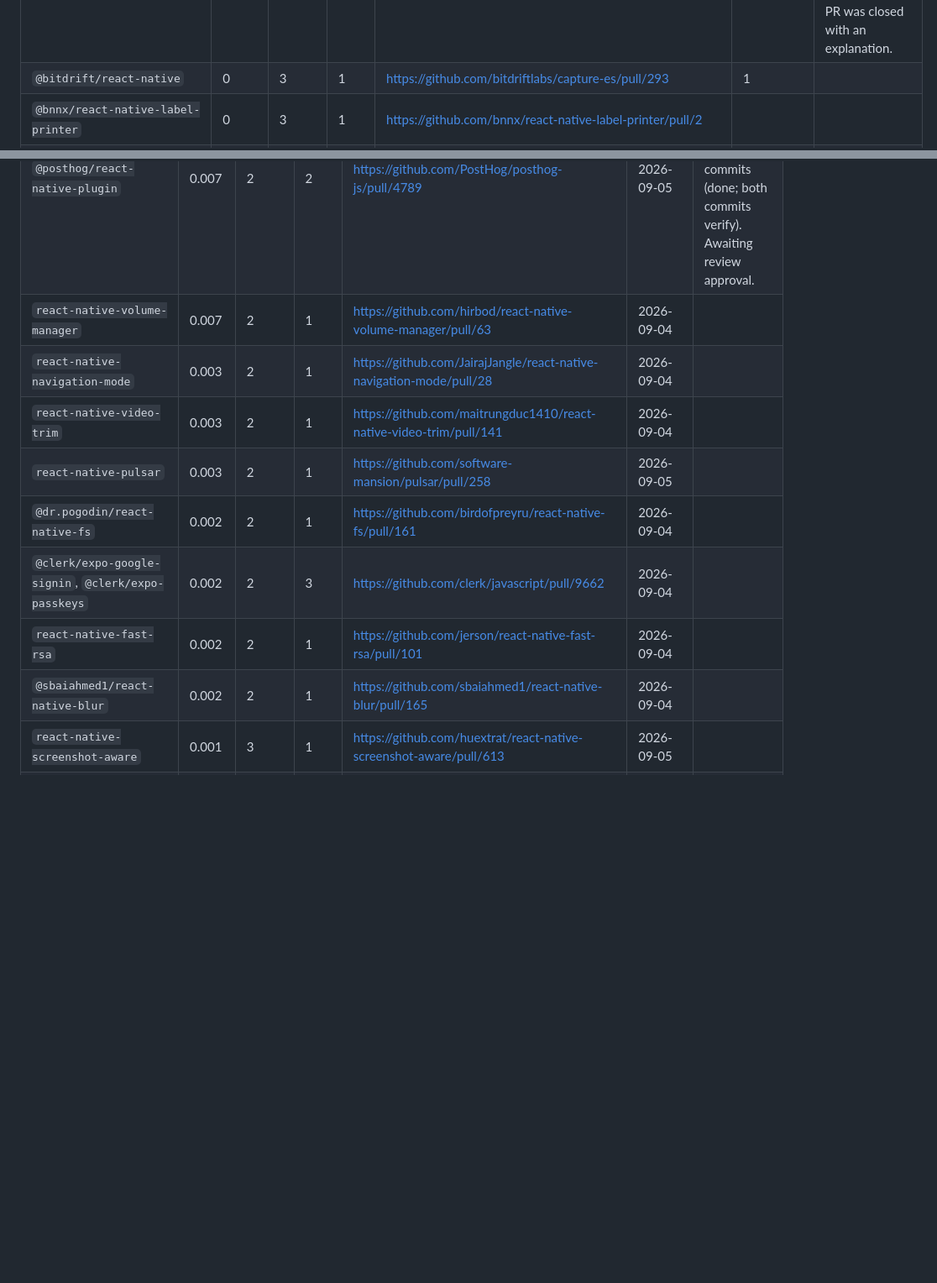
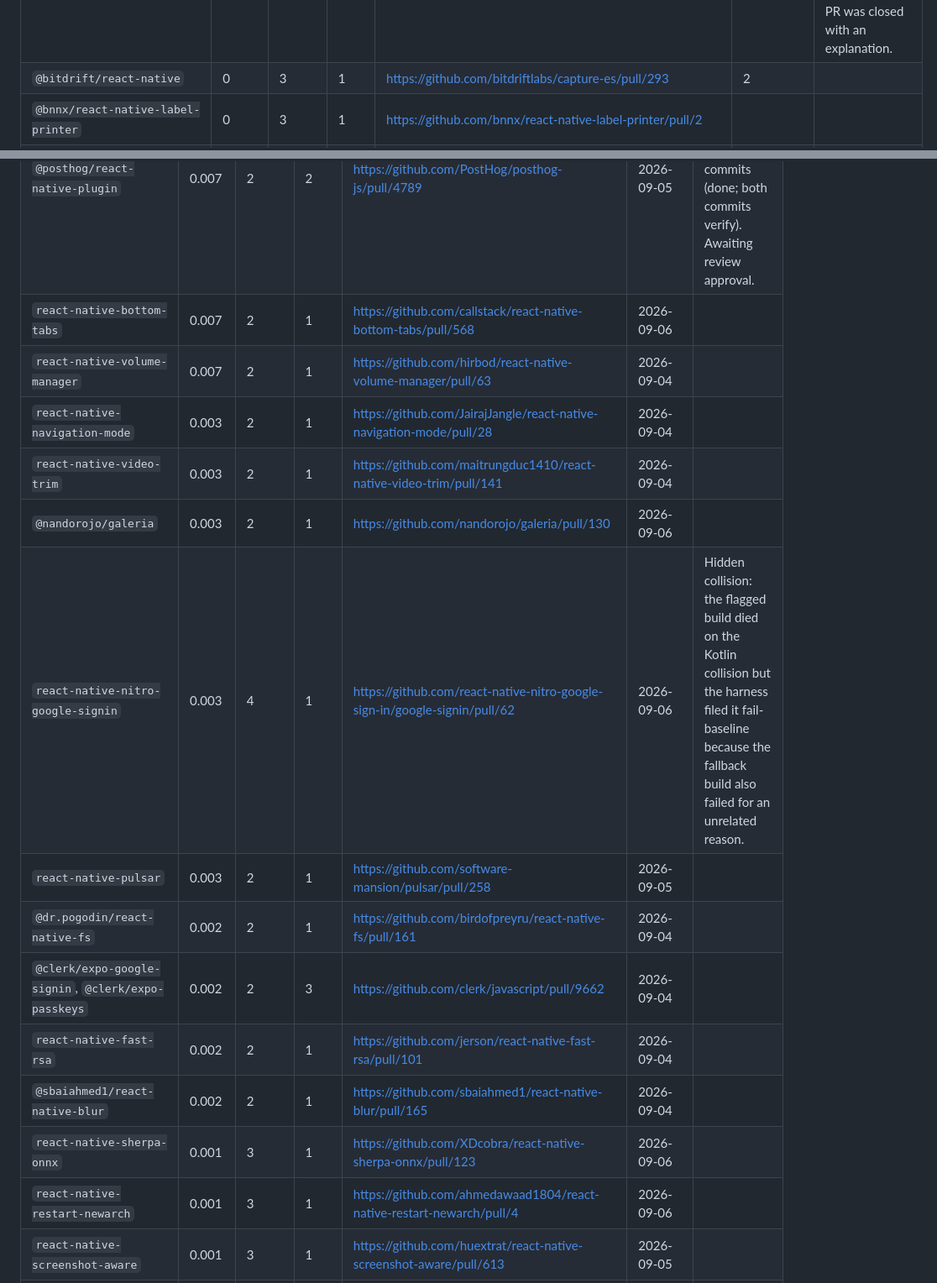
Before and after one commit to gabrieldonadel/agp-new-dsl, a Markdown page: upstream-prs.md, 2 parts joined by grey strips. Shown at 84% size. Drawn GitHub-style; blank space fills up the shorter version.

```diff
--- a/upstream-prs.md
+++ b/upstream-prs.md
@@ -230,7 +224,7 @@ comments, so a non-zero value is worth a look.
 | `@dr.pogodin/react-native-audio` | 0 | 3 | 1 | https://github.com/birdofpreyru/react-native-audio/pull/44 |  |  |
 | `@dr.pogodin/react-native-static-server` | 0 | 3 | 1 | https://github.com/birdofpreyru/react-native-static-server/pull/167 |  |  |
 | `@dr.pogodin/react-native-webview` | 0 | 3 | 1 | https://github.com/birdofpreyru/react-native-webview/pull/23 |  | Re-filed on a unique branch. The first attempt shared a fork branch with another repository of the same name and showed unrelated commits; that PR was closed with an explanation. |
-| `@bitdrift/react-native` | 0 | 3 | 1 | https://github.com/bitdriftlabs/capture-es/pull/293 | 1 |  |
+| `@bitdrift/react-native` | 0 | 3 | 1 | https://github.com/bitdriftlabs/capture-es/pull/293 | 2 |  |
 | `@bnnx/react-native-label-printer` | 0 | 3 | 1 | https://github.com/bnnx/react-native-label-printer/pull/2 |  |  |
 | `@borndotcom/react-native-godot` | 0 | 4 | 1 | https://github.com/borndotcom/react-native-godot/pull/34 |  | Hidden collision: the flagged build died on the Kotlin collision but the harness filed it fail-baseline because the fallback build also failed for an unrelated reason. |
 | `@breeztech/breez-sdk-liquid-react-native` | 0 | 3 | 2 | https://github.com/breez/breez-sdk-liquid/pull/1107 |  |  |
@@ -306,14 +300,19 @@ comments, so a non-zero value is worth a look.
 | `@op-engineering/op-sqlite` | 0.01 | 1 | 1 | https://github.com/OP-Engineering/op-sqlite/pull/447 | 2026-09-05 |  |
 | `@preeternal/react-native-cookie-manager` | 0.009 | 2 | 1 | https://github.com/Preeternal/react-native-cookie-manager/pull/5 | 2026-09-04 |  |
 | `@posthog/react-native-plugin` | 0.007 | 2 | 2 | https://github.com/PostHog/posthog-js/pull/4789 | 2026-09-05 | Maintainer asked for a changeset (added) and signed commits (done; both commits verify). Awaiting review approval. |
+| `react-native-bottom-tabs` | 0.007 | 2 | 1 | https://github.com/callstack/react-native-bottom-tabs/pull/568 | 2026-09-06 |  |
 | `react-native-volume-manager` | 0.007 | 2 | 1 | https://github.com/hirbod/react-native-volume-manager/pull/63 | 2026-09-04 |  |
 | `react-native-navigation-mode` | 0.003 | 2 | 1 | https://github.com/JairajJangle/react-native-navigation-mode/pull/28 | 2026-09-04 |  |
 | `react-native-video-trim` | 0.003 | 2 | 1 | https://github.com/maitrungduc1410/react-native-video-trim/pull/141 | 2026-09-04 |  |
+| `@nandorojo/galeria` | 0.003 | 2 | 1 | https://github.com/nandorojo/galeria/pull/130 | 2026-09-06 |  |
+| `react-native-nitro-google-signin` | 0.003 | 4 | 1 | https://github.com/react-native-nitro-google-sign-in/google-signin/pull/62 | 2026-09-06 | Hidden collision: the flagged build died on the Kotlin collision but the harness filed it fail-baseline because the fallback build also failed for an unrelated reason. |
 | `react-native-pulsar` | 0.003 | 2 | 1 | https://github.com/software-mansion/pulsar/pull/258 | 2026-09-05 |  |
 | `@dr.pogodin/react-native-fs` | 0.002 | 2 | 1 | https://github.com/birdofpreyru/react-native-fs/pull/161 | 2026-09-04 |  |
 | `@clerk/expo-google-signin`, `@clerk/expo-passkeys` | 0.002 | 2 | 3 | https://github.com/clerk/javascript/pull/9662 | 2026-09-04 |  |
 | `react-native-fast-rsa` | 0.002 | 2 | 1 | https://github.com/jerson/react-native-fast-rsa/pull/101 | 2026-09-04 |  |
 | `@sbaiahmed1/react-native-blur` | 0.002 | 2 | 1 | https://github.com/sbaiahmed1/react-native-blur/pull/165 | 2026-09-04 |  |
+| `react-native-sherpa-onnx` | 0.001 | 3 | 1 | https://github.com/XDcobra/react-native-sherpa-onnx/pull/123 | 2026-09-06 |  |
+| `react-native-restart-newarch` | 0.001 | 3 | 1 | https://github.com/ahmedawaad1804/react-native-restart-newarch/pull/4 | 2026-09-06 |  |
 | `react-native-screenshot-aware` | 0.001 | 3 | 1 | https://github.com/huextrat/react-native-screenshot-aware/pull/613 | 2026-09-05 |  |
 | `@kesha-antonov/react-native-background-downloader` | 0.001 | 2 | 1 | https://github.com/kesha-antonov/react-native-background-downloader/pull/178 | 2026-09-05 | Re-filed on a unique branch. The first attempt shared a fork branch with another repository of the same name and showed unrelated commits; that PR was closed with an explanation. |
 | `react-native-cloud-storage` | 0.001 | 2 | 1 | https://github.com/kuatsu/react-native-cloud-storage/pull/85 | 2026-09-04 |  |
```
Also changed, not shown: other parts of upstream-prs.md (+11 -16 lines).
